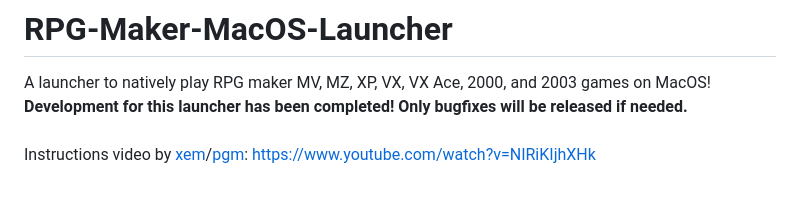
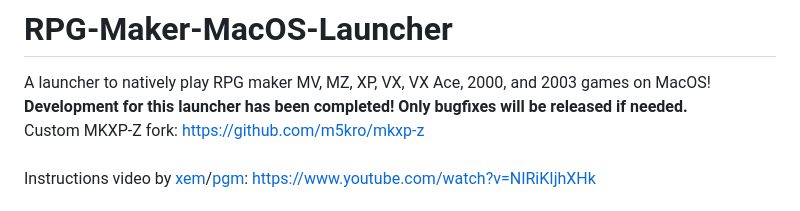
Before and after one commit to m5kro/RPG-Maker-MacOS-Launcher, a Markdown page: README.md, the part around the change. Rendered like a GitHub page.

Commit message:
custom mkxp-z note

```diff
--- a/README.md
+++ b/README.md
@@ -3,6 +3,7 @@
 # RPG-Maker-MacOS-Launcher
 A launcher to natively play RPG maker MV, MZ, XP, VX, VX Ace, 2000, and 2003 games on MacOS!<br>
 **Development for this launcher has been completed! Only bugfixes will be released if needed.**<br>
+Custom MKXP-Z fork: https://github.com/m5kro/mkxp-z<br>
 <br>
 Instructions video by [xem](https://forums.rpgmakerweb.com/index.php?members/xem.159435/)/[pgm](https://www.youtube.com/channel/UCWTsqPj8SD8rHL9gsBZI59Q): https://www.youtube.com/watch?v=NIRiKIjhXHk
 <br>
```
